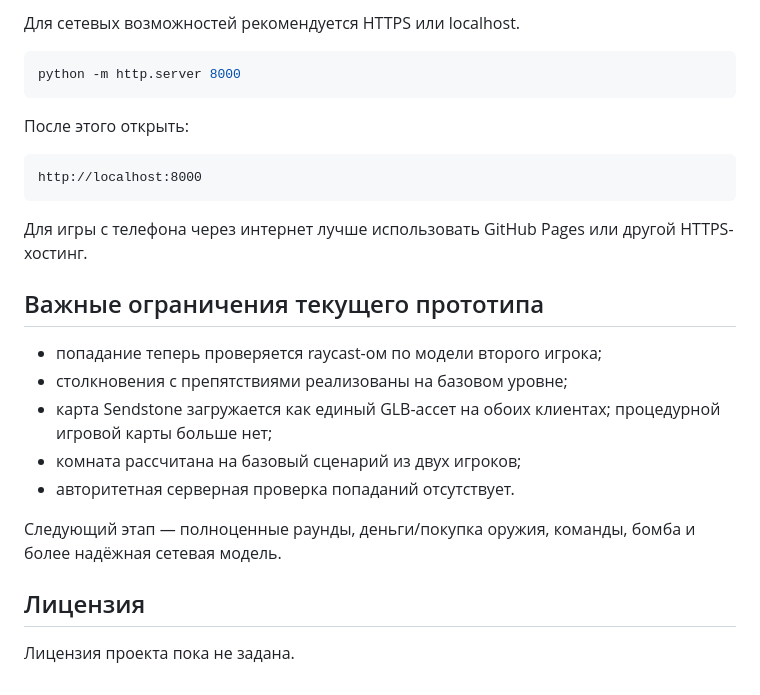
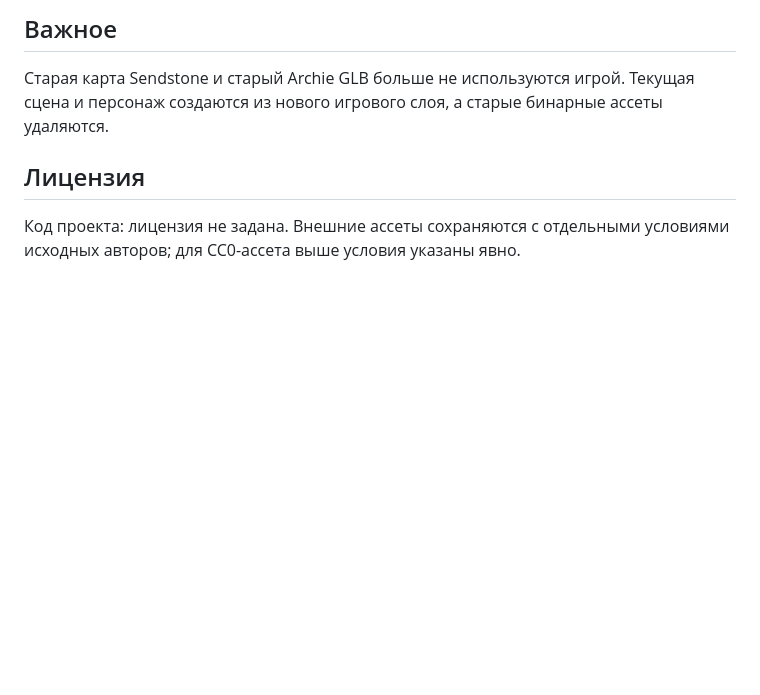
Before and after one commit to cuuw619-maker/shooter, a Markdown page: README.md, the part around one of its changes. GitHub-like rendering; blank space fills up the shorter version.

Commit message:
Rewrite README for tactical shooter rebuild

````diff
--- a/README.md
+++ b/README.md
@@ -150,27 +63,6 @@ Three.js хранится локально в репозитории. PeerJS п
-Для сетевых возможностей рекомендуется HTTPS или localhost.
-
-```bash
-python -m http.server 8000
-```
-
-После этого открыть:
-
-```text
-http://localhost:8000
-```
-
-Для игры с телефона через интернет лучше использовать GitHub Pages или другой HTTPS-хостинг.
-
-## Важные ограничения текущего прототипа
-
-- попадание теперь проверяется raycast-ом по модели второго игрока;
-- столкновения с препятствиями реализованы на базовом уровне;
-- карта Sendstone загружается как единый GLB-ассет на обоих клиентах; процедурной игровой карты больше нет;
-- комната рассчитана на базовый сценарий из двух игроков;
-- авторитетная серверная проверка попаданий отсутствует.
-
-Следующий этап — полноценные раунды, деньги/покупка оружия, команды, бомба и более надёжная сетевая модель.
+## Важное
+Старая карта Sendstone и старый Archie GLB больше не используются игрой. Текущая сцена и персонаж создаются из нового игрового слоя, а старые бинарные ассеты удаляются.
 
 ## Лицензия
-
-Лицензия проекта пока не задана.
+Код проекта: лицензия не задана.
+Внешние ассеты сохраняются с отдельными условиями исходных авторов; для CC0-ассета выше условия указаны явно.
````
Also changed, not shown: other parts of README.md (+50 -137 lines).
